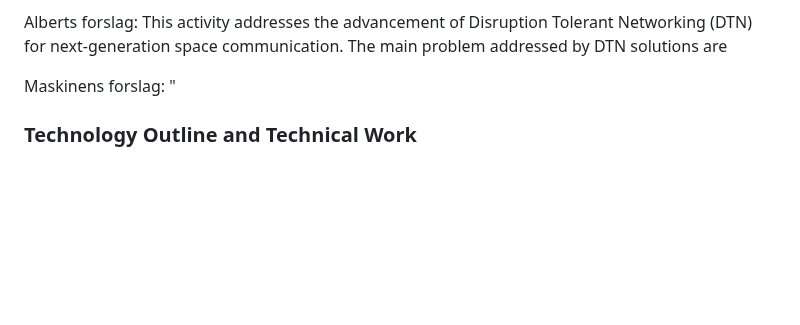
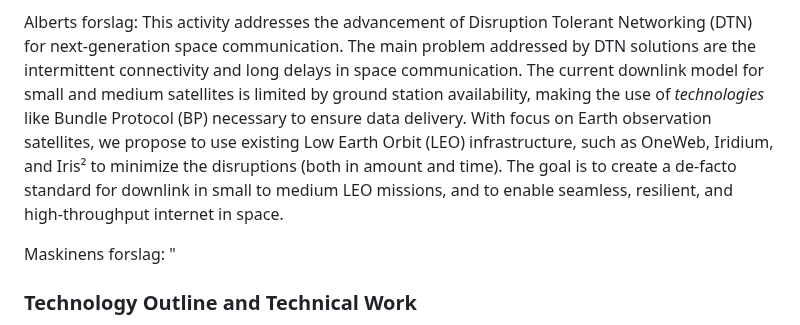
Before and after one commit to sat-masters/docs, a Markdown page: Business/ESA GSTP/GSTP Ansøgning.md, the part around the change. GitHub-like rendering; blank space fills up the shorter version.

Commit message:
vault backup: 2025-04-09 14:51:47

```diff
--- a/Business/ESA GSTP/GSTP Ansøgning.md
+++ b/Business/ESA GSTP/GSTP Ansøgning.md
@@ -22,7 +22,10 @@ To make a true "space internet " we can connect satellites to LEO infrastruture.
 
 Alberts forslag:
 This activity addresses the advancement of Disruption Tolerant Networking (DTN) for next-generation space communication.
-The main problem addressed by DTN solutions are
+The main problem addressed by DTN solutions are the intermittent connectivity and long delays in space communication.
+The current downlink model for small and medium satellites is limited by ground station availability, making the use of _technologies_ like Bundle Protocol (BP) necessary to ensure data delivery.
+With focus on Earth observation satellites, we propose to use existing Low Earth Orbit (LEO) infrastructure, such as OneWeb, Iridium, and Iris² to minimize the disruptions (both in amount and time).
+The goal is to create a de-facto standard for downlink in small to medium LEO missions, and to enable seamless, resilient, and high-throughput internet in space.
 
 
 Maskinens forslag:
```
